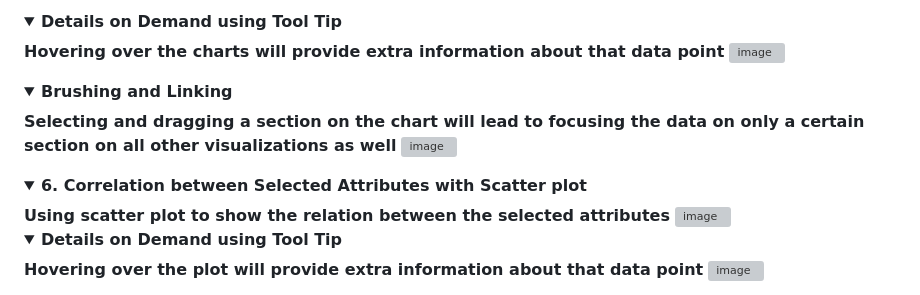
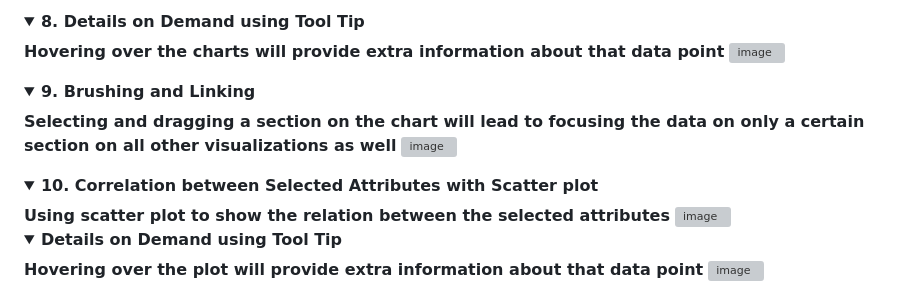
Before and after one commit to SaumickPradhan/USA-UFO-Sightings-VIZ, a Markdown page: README.md, the part around the change printed below. GitHub-like rendering; folded sections open; grey boxes are pictures that could not be loaded.

```diff
--- a/README.md
+++ b/README.md
@@ -223,11 +225,11 @@ website.
 <details>
-<summary><b>Details on Demand using Tool Tip</b></summary>
+<summary><b>8. Details on Demand using Tool Tip</b></summary>
 <b>Hovering over the charts will provide extra information about that data point</b>
 <img width="607" alt="image" src="https://github.com/SaumickPradhan/Interactive-USA-County-Health-Data-Viz/assets/85262444/75254cba-953b-4b57-9f2d-e19d8b468691">
 </details>
 
 <details>
-<summary><b>Brushing and Linking</b></summary>
+<summary><b>9. Brushing and Linking</b></summary>
 <b>Selecting and dragging a section on the chart will lead to focusing the data on only a certain section on all other visualizations as well</b>
 <img width="600" alt="image" src="https://github.com/SaumickPradhan/Interactive-USA-County-Health-Data-Viz/assets/85262444/e0bcbac8-880b-495b-b89f-818878d75390">
 
@@ -236,7 +238,7 @@ website.
 
 
 <details>
-  <summary><b>6. Correlation between Selected Attributes with Scatter plot</b> </summary>
+  <summary><b>10. Correlation between Selected Attributes with Scatter plot</b> </summary>
   <b>Using scatter plot to show the relation between the selected attributes</b>
 
 <img width="680" alt="image" src="https://github.com/SaumickPradhan/Interactive-USA-County-Health-Data-Viz/assets/85262444/c2cfac8b-1fb8-4ef4-ad50-91c39d020406">
```
Also changed, not shown: other parts of README.md (+2 -0 lines).
